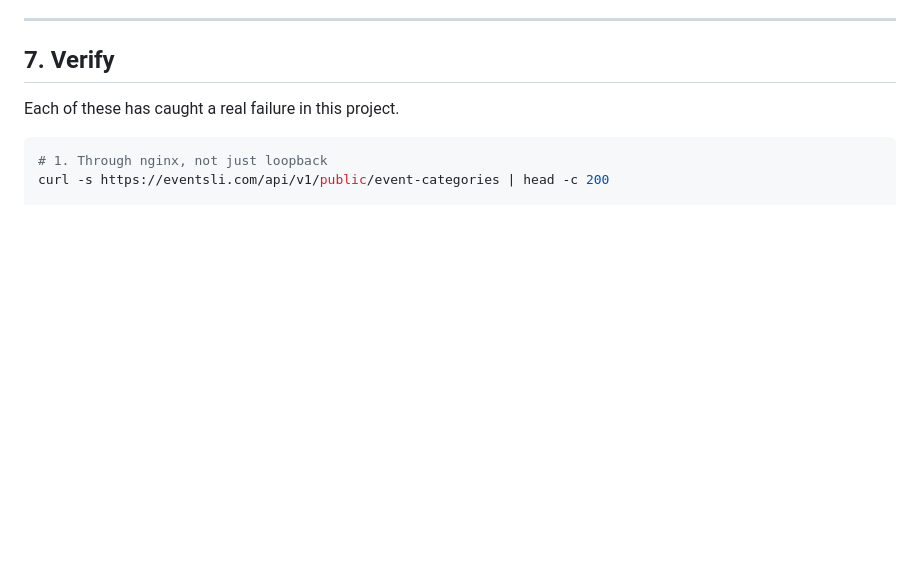
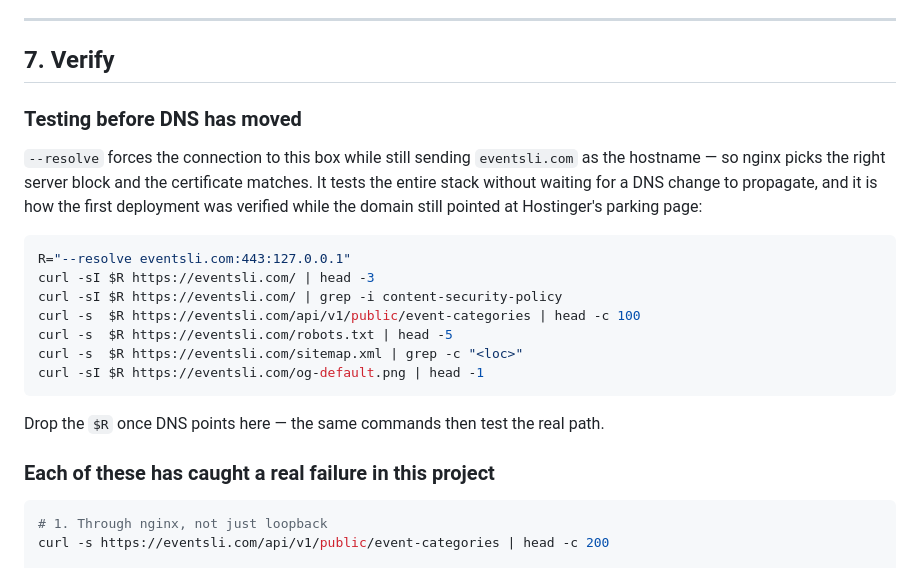
Before and after one commit to gooamr88-pixel/eventsli, a Markdown page: docs/DEPLOY.md, the part around the change. GitHub-like rendering; blank space fills up the shorter version.

Commit message:
Deployment guide: how to test the whole stack before DNS moves
curl --resolve forces the connection to the box while still sending the real
hostname, so nginx selects the right server block and the certificate matches.
The first deployment was verified this way while eventsli.com still pointed at
Hostinger's parking page — including the one check that matters most, that the
CSP carries a nonce.

````diff
--- a/docs/DEPLOY.md
+++ b/docs/DEPLOY.md
@@ -367,7 +367,27 @@ other projects keep serving — which is why it runs before the reload, not afte
 
 ## 7. Verify
 
-Each of these has caught a real failure in this project.
+### Testing before DNS has moved
+
+`--resolve` forces the connection to this box while still sending
+`eventsli.com` as the hostname — so nginx picks the right server block and the
+certificate matches. It tests the entire stack without waiting for a DNS change
+to propagate, and it is how the first deployment was verified while the domain
+still pointed at Hostinger's parking page:
+
+```bash
+R="--resolve eventsli.com:443:127.0.0.1"
+curl -sI $R https://eventsli.com/ | head -3
+curl -sI $R https://eventsli.com/ | grep -i content-security-policy
+curl -s  $R https://eventsli.com/api/v1/public/event-categories | head -c 100
+curl -s  $R https://eventsli.com/robots.txt | head -5
+curl -s  $R https://eventsli.com/sitemap.xml | grep -c "<loc>"
+curl -sI $R https://eventsli.com/og-default.png | head -1
+```
+
+Drop the `$R` once DNS points here — the same commands then test the real path.
+
+### Each of these has caught a real failure in this project
 
 ```bash
 # 1. Through nginx, not just loopback
````
